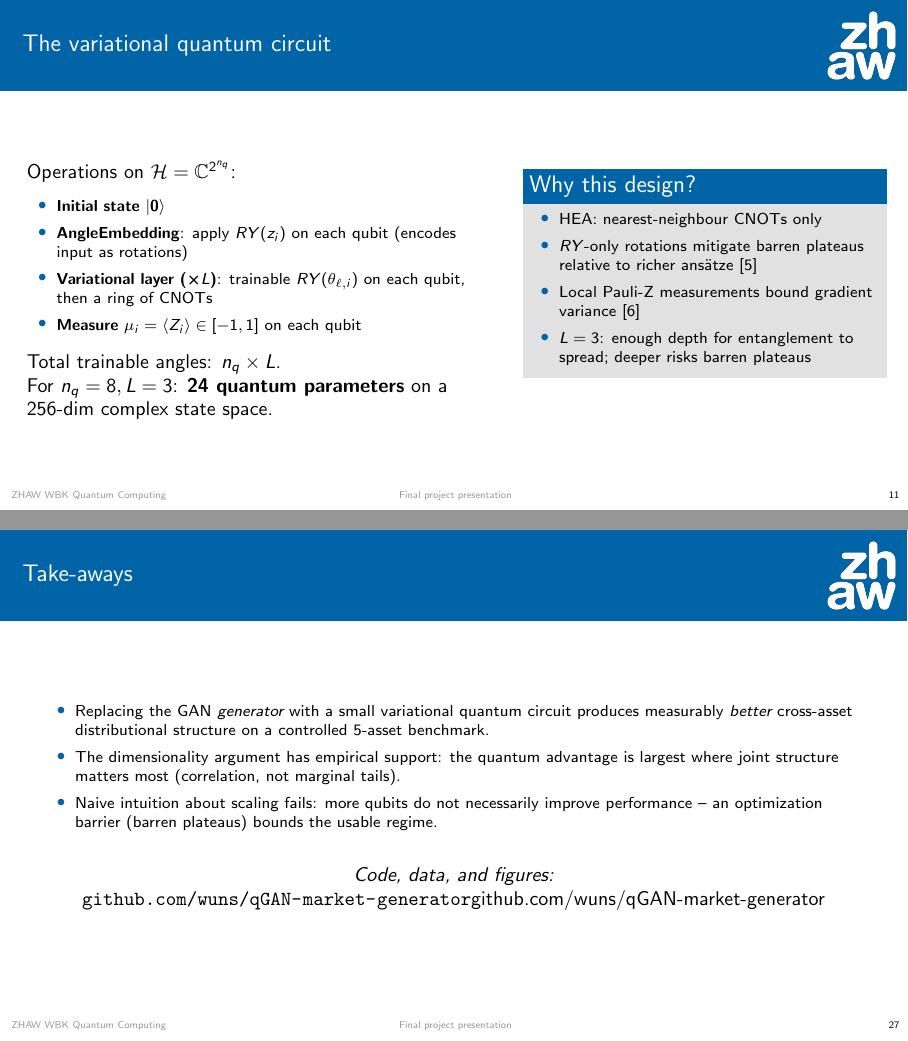
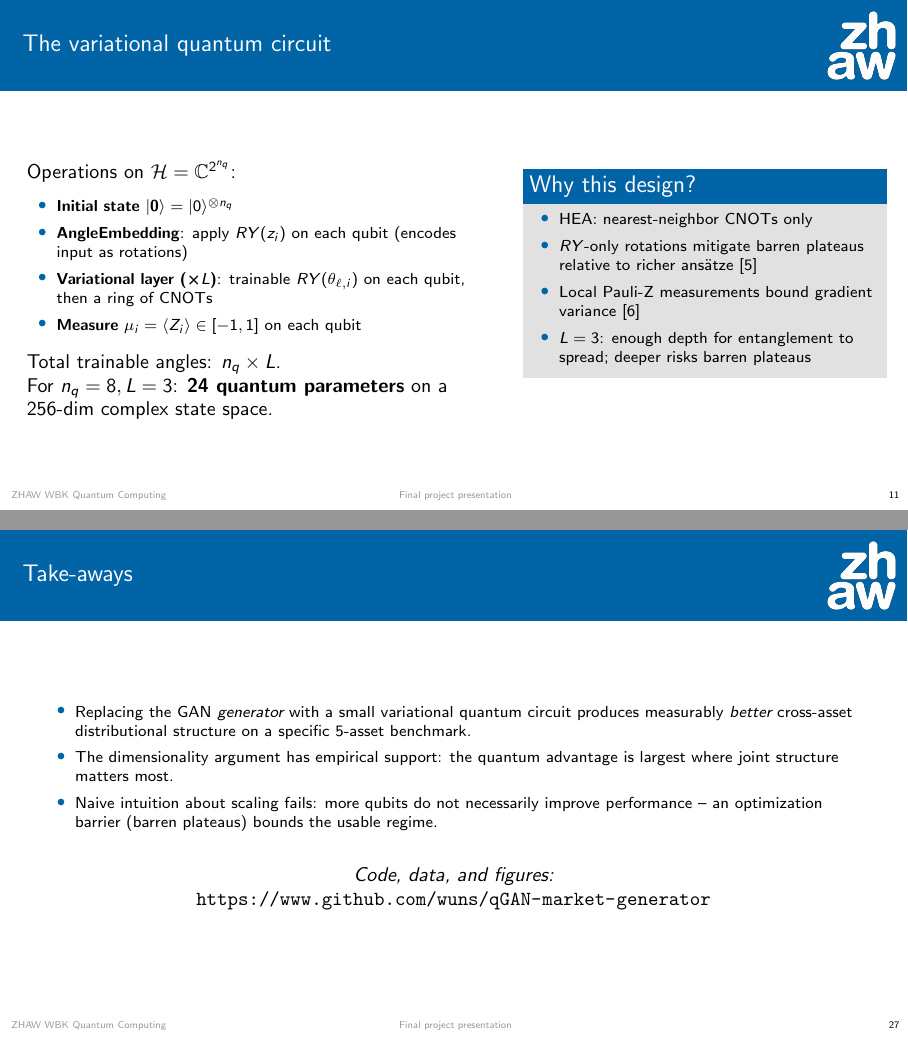
Before and after one commit to wuns/qGAN-market-generator, LaTeX slides (qGAN-presentation-final/qGAN-market-generator/presentation_theory/main.tex, which reads qGAN-presentation-final/qGAN-market-generator/presentation_theory/preamble.tex, qGAN-presentation-final/qGAN-market-generator/presentation_theory/sections/section_10_discussion.tex, qGAN-presentation-final/qGAN-market-generator/presentation_theory/sections/section_3_quantum_generator.tex): pages 11 and 27 of 29, joined at a grey line. Compiled offline with pdfLaTeX.

Commit message:
more cosmetics; fixed link to github repo

```diff
--- a/qGAN-presentation-final/qGAN-market-generator/presentation_theory/main.tex
+++ b/qGAN-presentation-final/qGAN-market-generator/presentation_theory/main.tex
@@ -30,7 +30,7 @@ aspectratio=169,
 %   PRESENTATION INFORMATION
 %----------------------------------------
 \title{Entangled Markets}
-\subtitle{Hybrid Quantum GANs for Synthetic Multivariate Market Returns}
+\subtitle{Hybrid Quantum GANs for Synthetic Multivariate Market Scenarios}
 \author{Marcus Wunsch, Senior Lecturer at ZHAW School of Management and Law}
 \date{13 May 2026}
 
--- a/qGAN-presentation-final/qGAN-market-generator/presentation_theory/preamble.tex
+++ b/qGAN-presentation-final/qGAN-market-generator/presentation_theory/preamble.tex
@@ -30,8 +30,6 @@
 \setbeamertemplate{caption}[numbered]
 \captionsetup{justification=centering}
 
-\usepackage{hyperref}
-
 %----------------------------------------
 %   ZHAW THEME
 %----------------------------------------
@@ -48,6 +46,8 @@
 
 \usefolder{zhawbeamer}
 \usetheme{zhaw}
+\usepackage{hyperref}
+
 
 %----------------------------------------
 %   DENSITY / SPACING ADJUSTMENTS
--- a/qGAN-presentation-final/qGAN-market-generator/presentation_theory/sections/section_10_discussion.tex
+++ b/qGAN-presentation-final/qGAN-market-generator/presentation_theory/sections/section_10_discussion.tex
@@ -47,13 +47,11 @@
 \begin{frame}{Take-aways}
     \begin{itemize}
         \item Replacing the GAN \emph{generator} with a small
-        variational quantum circuit produces measurably
-        \emph{better} cross-asset distributional structure on a
-        controlled 5-asset benchmark.
+        variational quantum circuit produces measurably \emph{better} cross-asset distributional structure on a specific 5-asset benchmark.
 
         \item The dimensionality argument has empirical support:
         the quantum advantage is largest where joint structure
-        matters most (correlation, not marginal tails).
+        matters most.
 
         \item Naive intuition about scaling fails:
         more qubits do not necessarily improve performance --
@@ -69,6 +67,6 @@
 
     \begin{center}
     \emph{Code, data, and figures:}\\
-    \url{github.com/wuns/qGAN-market-generator}{github.com/wuns/qGAN-market-generator}
+    \url{https://www.github.com/wuns/qGAN-market-generator}
     \end{center}
 \end{frame}
--- a/qGAN-presentation-final/qGAN-market-generator/presentation_theory/sections/section_3_quantum_generator.tex
+++ b/qGAN-presentation-final/qGAN-market-generator/presentation_theory/sections/section_3_quantum_generator.tex
@@ -53,7 +53,7 @@
         \medskip
 
         \begin{itemize}
-            \item \textbf{Initial state} $|\mathbf{0}\rangle$
+            \item \textbf{Initial state} $|\mathbf{0}\rangle = |0\rangle^{\otimes n_q}$
             \item \textbf{AngleEmbedding}: apply $RY(z_i)$ on
             each qubit (encodes input as rotations)
             \item \textbf{Variational layer (×$L$)}:
@@ -72,15 +72,12 @@
     \begin{column}{.43\textwidth}
         \begin{block}{Why this design?}
             \begin{itemize}
-                \item HEA: nearest-neighbour
+                \item HEA: nearest-neighbor
                 CNOTs only
                 \item $RY$-only rotations mitigate barren
-                plateaus relative to richer
-                ansätze~\cite{McClean2018BarrenPlateaus}
-                \item Local Pauli-Z measurements bound
-                gradient variance~\cite{Cerezo2021LocalCost}
-                \item $L=3$: enough depth for entanglement to
-                spread; deeper risks barren plateaus
+                plateaus relative to richer ansätze~\cite{McClean2018BarrenPlateaus}
+                \item Local Pauli-Z measurements bound gradient variance~\cite{Cerezo2021LocalCost}
+                \item $L=3$: enough depth for entanglement to spread; deeper risks barren plateaus
             \end{itemize}
         \end{block}
     \end{column}
```
